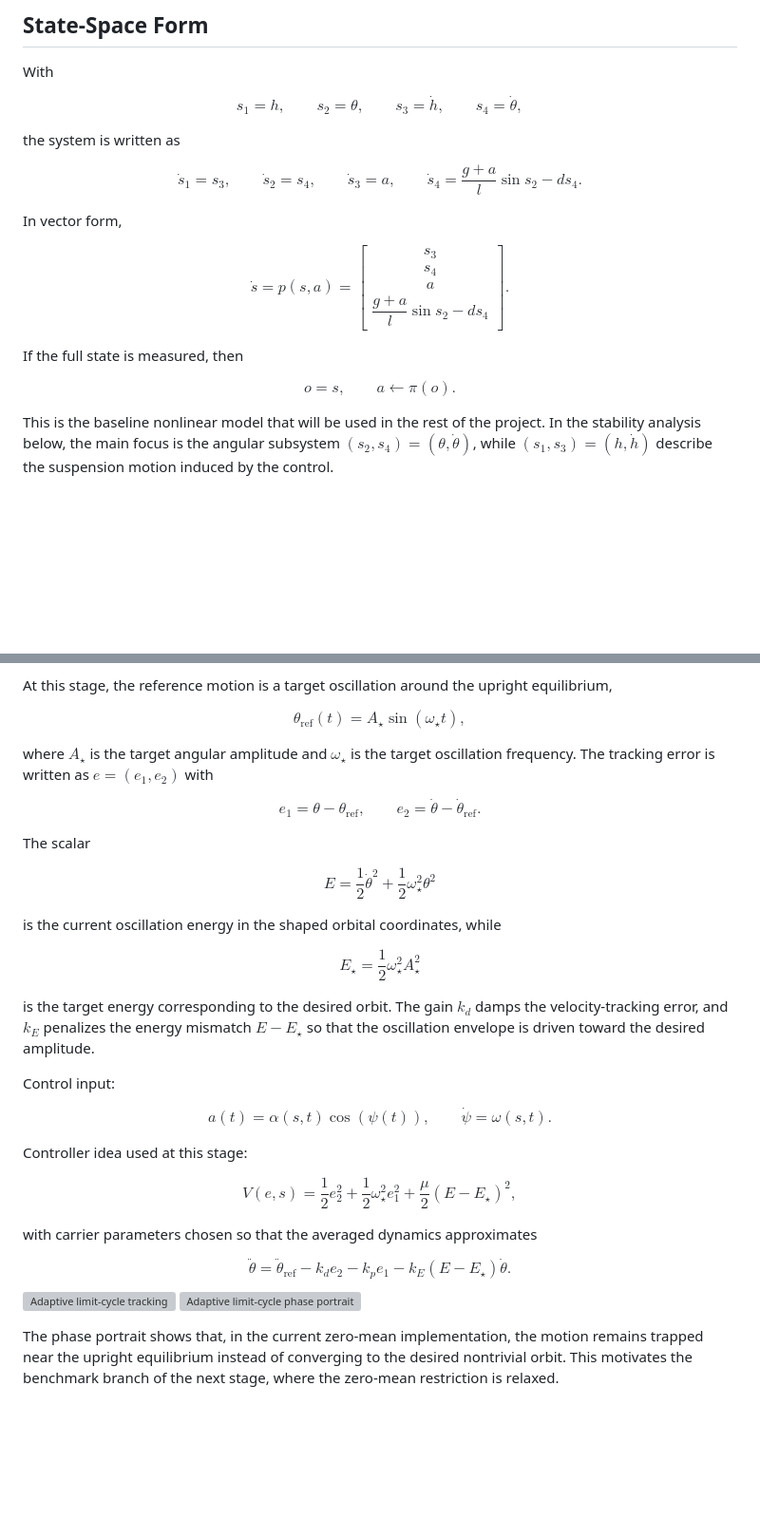
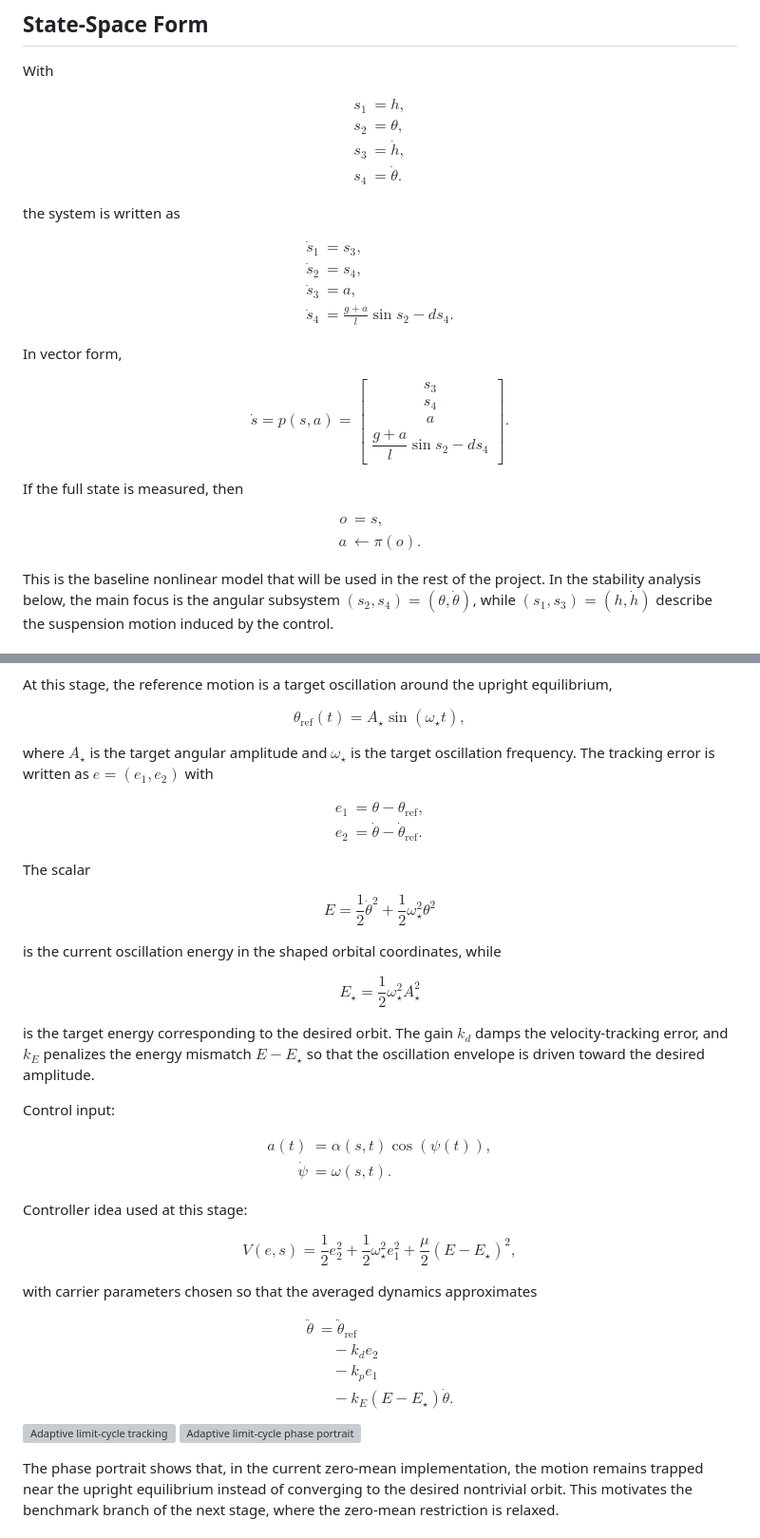
Before and after one commit to dmitr2102/advanced-control-methods, a Markdown page: Project 1/README.md, 2 parts joined by grey strips. Shown at 95% size. GitHub-like rendering; blank space fills up the shorter version; grey boxes are pictures that could not be loaded.

```diff
--- a/Project 1/README.md
+++ b/Project 1/README.md
@@ -216,25 +220,23 @@ $$
 With
 
 $$
-s_1 = h,
-\qquad
-s_2 = \theta,
-\qquad
-s_3 = \dot h,
-\qquad
-s_4 = \dot\theta,
+\begin{aligned}
+s_1 &= h, \\
+s_2 &= \theta, \\
+s_3 &= \dot h, \\
+s_4 &= \dot\theta.
+\end{aligned}
 $$
 
 the system is written as
 
 $$
-\dot{s}_1 = s_3,
-\qquad
-\dot{s}_2 = s_4,
-\qquad
-\dot{s}_3 = a,
-\qquad
-\dot{s}_4 = \frac{g + a}{l}\sin s_2 - d s_4.
+\begin{aligned}
+\dot{s}_1 &= s_3, \\
+\dot{s}_2 &= s_4, \\
+\dot{s}_3 &= a, \\
+\dot{s}_4 &= \frac{g + a}{l}\sin s_2 - d s_4.
+\end{aligned}
 $$
 
 In vector form,
@@ -252,9 +254,10 @@ $$
 If the full state is measured, then
 
 $$
-o = s,
-\qquad
-a \leftarrow \pi(o).
+\begin{aligned}
+o &= s, \\
+a &\leftarrow \pi(o).
+\end{aligned}
 $$
 
 This is the baseline nonlinear model that will be used in the rest of the project. In the stability analysis below, the main focus is the angular subsystem $(s_2,s_4)=(\theta,\dot\theta)$, while $(s_1,s_3)=(h,\dot h)$ describe the suspension motion induced by the control.
@@ -730,9 +704,10 @@ $$
 where $A_\star$ is the target angular amplitude and $\omega_\star$ is the target oscillation frequency. The tracking error is written as $e=(e_1,e_2)$ with
 
 $$
-e_1=\theta-\theta_{\mathrm{ref}},
-\qquad
-e_2=\dot\theta-\dot\theta_{\mathrm{ref}}.
+\begin{aligned}
+e_1 &= \theta-\theta_{\mathrm{ref}}, \\
+e_2 &= \dot\theta-\dot\theta_{\mathrm{ref}}.
+\end{aligned}
 $$
 
 The scalar
@@ -752,9 +727,10 @@ is the target energy corresponding to the desired orbit. The gain $k_d$ damps th
 Control input:
 
 $$
-a(t)=\alpha(s,t)\cos(\psi(t)),
-\qquad
-\dot\psi=\omega(s,t).
+\begin{aligned}
+a(t) &= \alpha(s,t)\cos(\psi(t)), \\
+\dot\psi &= \omega(s,t).
+\end{aligned}
 $$
 
 Controller idea used at this stage:
@@ -766,12 +742,13 @@ $$
 with carrier parameters chosen so that the averaged dynamics approximates
 
 $$
+\begin{aligned}
 \ddot\theta
-=
-\ddot\theta_{\mathrm{ref}}
--k_d e_2
--k_p e_1
--k_E(E-E_\star)\dot\theta.
+&= \ddot\theta_{\mathrm{ref}} \\
+&\quad - k_d e_2 \\
+&\quad - k_p e_1 \\
+&\quad - k_E(E-E_\star)\dot\theta.
+\end{aligned}
 $$
 [![Adaptive limit-cycle tracking](animations/adaptive_limit_cycle_lyapunov_tracking.gif)](animations/adaptive_limit_cycle_lyapunov_tracking.gif)
 [![Adaptive limit-cycle phase portrait](figures/adaptive_limit_cycle_phase_portrait_30s.png)](figures/adaptive_limit_cycle_phase_portrait_30s.png)
```
Also changed, not shown: other parts of Project 1/README.md (+141 -167 lines).
